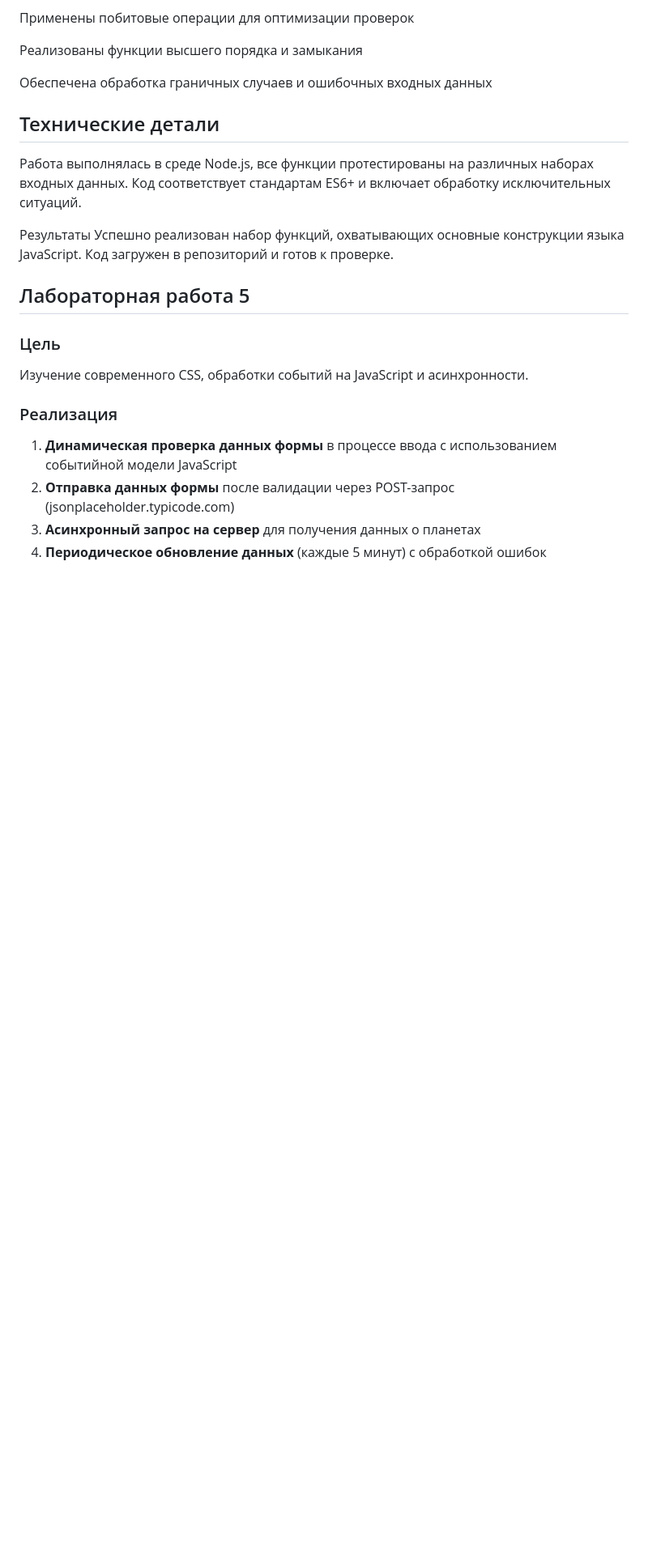
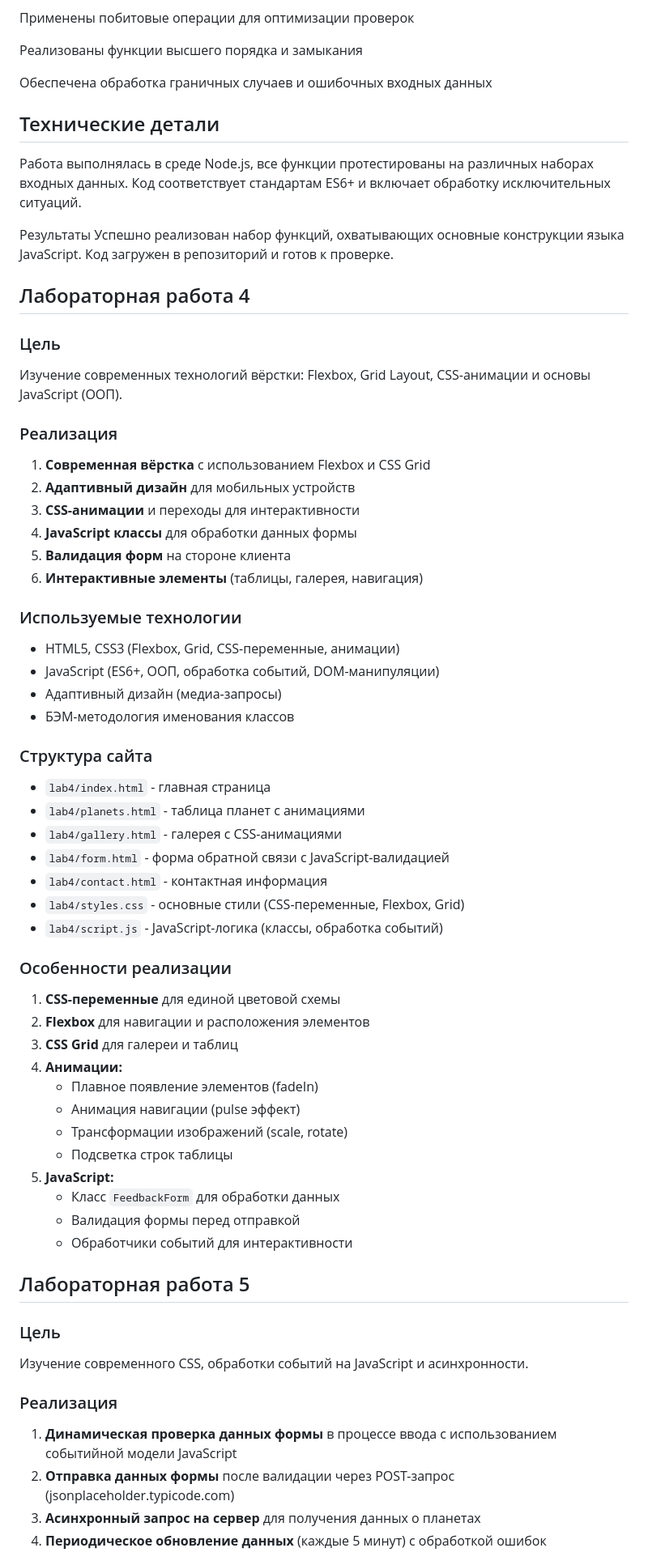
Before and after one commit to Ksenofontov04/web6404-ksenofontov_va, a Markdown page: README.md, the part around the change. Shown at 81% size. GitHub-like rendering; blank space fills up the shorter version.

```diff
--- a/README.md
+++ b/README.md
@@ -94,6 +94,47 @@
 Результаты
 Успешно реализован набор функций, охватывающих основные конструкции языка JavaScript. Код загружен в репозиторий и готов к проверке.
 
+## Лабораторная работа 4
+
+### Цель
+Изучение современных технологий вёрстки: Flexbox, Grid Layout, CSS-анимации и основы JavaScript (ООП).
+
+### Реализация
+1. **Современная вёрстка** с использованием Flexbox и CSS Grid
+2. **Адаптивный дизайн** для мобильных устройств
+3. **CSS-анимации** и переходы для интерактивности
+4. **JavaScript классы** для обработки данных формы
+5. **Валидация форм** на стороне клиента
+6. **Интерактивные элементы** (таблицы, галерея, навигация)
+
+### Используемые технологии
+- HTML5, CSS3 (Flexbox, Grid, CSS-переменные, анимации)
+- JavaScript (ES6+, ООП, обработка событий, DOM-манипуляции)
+- Адаптивный дизайн (медиа-запросы)
+- БЭМ-методология именования классов
+
+### Структура сайта
+- `lab4/index.html` - главная страница
+- `lab4/planets.html` - таблица планет с анимациями
+- `lab4/gallery.html` - галерея с CSS-анимациями
+- `lab4/form.html` - форма обратной связи с JavaScript-валидацией
+- `lab4/contact.html` - контактная информация
+- `lab4/styles.css` - основные стили (CSS-переменные, Flexbox, Grid)
+- `lab4/script.js` - JavaScript-логика (классы, обработка событий)
+
+### Особенности реализации
+1. **CSS-переменные** для единой цветовой схемы
+2. **Flexbox** для навигации и расположения элементов
+3. **CSS Grid** для галереи и таблиц
+4. **Анимации:**
+   - Плавное появление элементов (fadeIn)
+   - Анимация навигации (pulse эффект)
+   - Трансформации изображений (scale, rotate)
+   - Подсветка строк таблицы
+5. **JavaScript:**
+   - Класс `FeedbackForm` для обработки данных
+   - Валидация формы перед отправкой
+   - Обработчики событий для интерактивности
 
 ## Лабораторная работа 5
 
```
